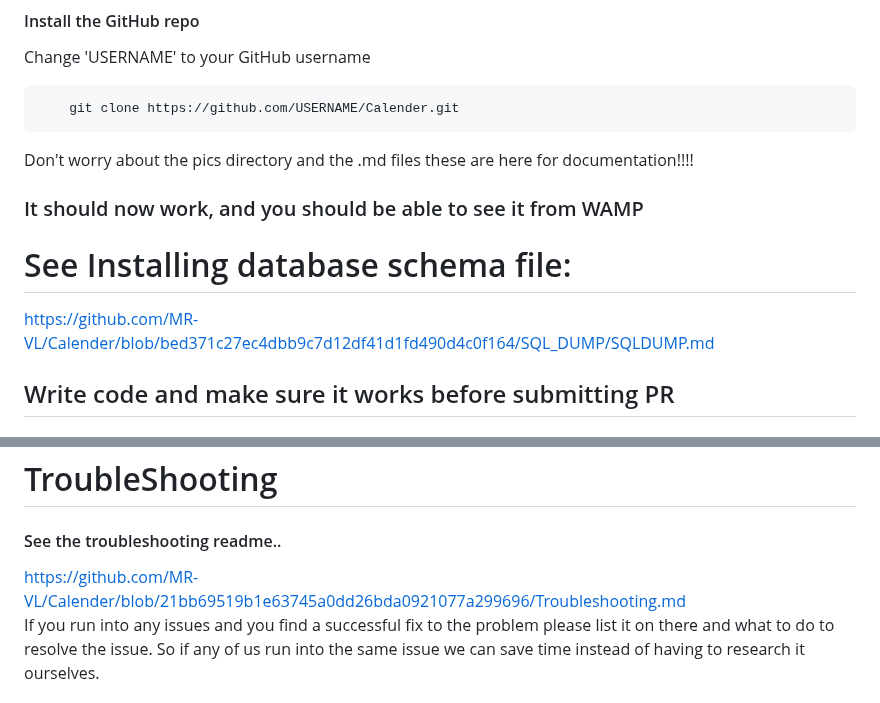
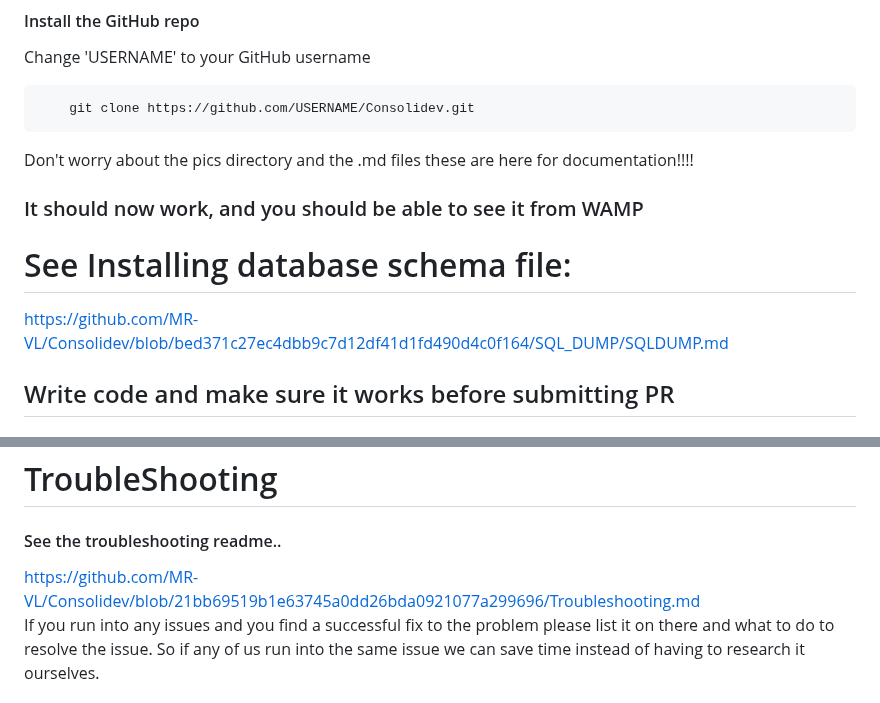
Before and after one commit to MR-VL/Consolidev, a Markdown page: README.md, 2 parts joined by grey strips. GitHub-like rendering.

````diff
--- a/README.md
+++ b/README.md
@@ -22,7 +22,7 @@ CD to the WAMP www directory
 Change 'USERNAME' to your GitHub username
 
 ```bash
-    git clone https://github.com/USERNAME/Calender.git
+    git clone https://github.com/USERNAME/Consolidev.git
 ```
 
 Don't worry about the pics directory and the .md files these are here for documentation!!!!
@@ -30,7 +30,7 @@ Don't worry about the pics directory and the .md files these are here for docume
 ### It should now work, and you should be able to see it from WAMP
 
 # See Installing database schema file:
-https://github.com/MR-VL/Calender/blob/bed371c27ec4dbb9c7d12df41d1fd490d4c0f164/SQL_DUMP/SQLDUMP.md
+https://github.com/MR-VL/Consolidev/blob/bed371c27ec4dbb9c7d12df41d1fd490d4c0f164/SQL_DUMP/SQLDUMP.md
 
 ## Write code and make sure it works before submitting PR
 
@@ -42,7 +42,7 @@ https://github.com/MR-VL/Calender/blob/bed371c27ec4dbb9c7d12df41d1fd490d4c0f164/
 
 # TroubleShooting
 #### See the troubleshooting readme..
-https://github.com/MR-VL/Calender/blob/21bb69519b1e63745a0dd26bda0921077a299696/Troubleshooting.md<br>
+https://github.com/MR-VL/Consolidev/blob/21bb69519b1e63745a0dd26bda0921077a299696/Troubleshooting.md<br>
 If you run into any issues and you find a successful fix to the problem please list it on there and what to do to resolve the issue.
 So if any of us run into the same issue we can save time instead of having to research it ourselves.
 ### Seriously if you find and issue and solution to it PUT IT IN THERE
````
